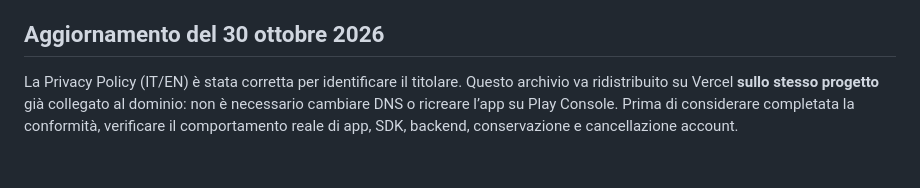
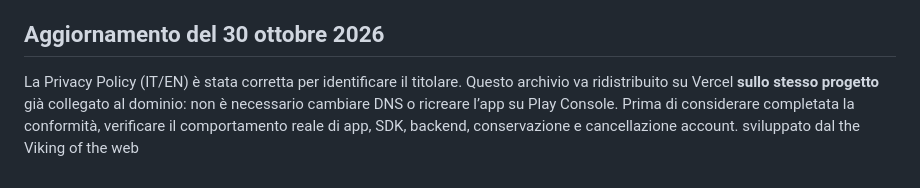
Before and after one commit to salvo1992/oops-official-site, a Markdown page: README.md, the part around the change. Drawn GitHub-style.

```diff
--- a/README.md
+++ b/README.md
@@ -47,4 +47,4 @@ La copertina originale e le versioni separate dell’icona e dei loghi sono stat
 L’immagine promozionale è stata generata durante il progetto OOPS! in questa conversazione; non proviene da uno stock recuperato dal web. Non si garantisce una esclusività assoluta contro somiglianze con opere terze.
 
 ## Aggiornamento del 30 ottobre 2026
-La Privacy Policy (IT/EN) è stata corretta per identificare il titolare. Questo archivio va ridistribuito su Vercel **sullo stesso progetto** già collegato al dominio: non è necessario cambiare DNS o ricreare l’app su Play Console. Prima di considerare completata la conformità, verificare il comportamento reale di app, SDK, backend, conservazione e cancellazione account.
+La Privacy Policy (IT/EN) è stata corretta per identificare il titolare. Questo archivio va ridistribuito su Vercel **sullo stesso progetto** già collegato al dominio: non è necessario cambiare DNS o ricreare l’app su Play Console. Prima di considerare completata la conformità, verificare il comportamento reale di app, SDK, backend, conservazione e cancellazione account.  sviluppato dal the Viking of the web
```
